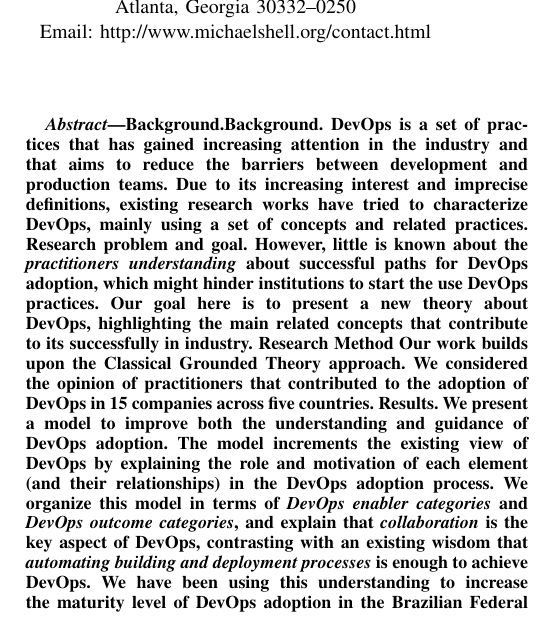
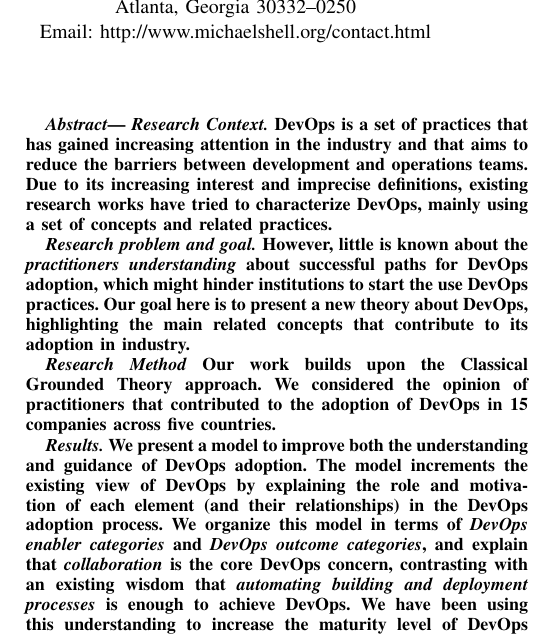
Before and after one commit to wweellddeerr/devops-esem, a LaTeX paper (main.tex, which reads abstract.tex): part of one column of page 1 of 7, cut so that both start at the same text. Compiled offline with pdfLaTeX; a missing font is replaced by an installed copy or a similar font; a LaTeX package or settings file that is missing is left out.

Commit message:
mais uma revisao do abstract :) quase  la

```diff
--- a/abstract.tex
+++ b/abstract.tex
@@ -1,27 +1,32 @@
 \begin{abstract}
-  {\bf Background.} DevOps is a set of practices that has gained increasing
+
+  \emph{ Research Context.} DevOps is a set of practices that has gained increasing
   attention in the industry and that aims to reduce the
-  barriers between development and production
+  barriers between development and operations
   teams. Due to its increasing interest and imprecise
   definitions, existing research works have tried to
   characterize DevOps, mainly using a set of concepts and related practices.
-  {\bf Research problem and goal.} However, little is
+
+  \emph{Research problem and goal.} However, little is
   known about the \emph{practitioners understanding}
   about successful paths for DevOps adoption, which might
   hinder institutions to start the use DevOps practices. Our goal
   here is to present a new theory about DevOps, highlighting the
-  main related concepts that contribute to its successfully in industry.
-  {\bf Research Method} Our work builds upon the Classical Grounded
+  main related concepts that contribute to its adoption in industry.
+
+  \emph{Research Method} Our work builds upon the Classical Grounded
   Theory approach. We considered the opinion of practitioners
   that contributed to the adoption of DevOps in 15 companies across
-  five countries. {\bf Results.} We
+  five countries.
+
+  \emph{Results.} We
   present a model to improve both the understanding and guidance
   of DevOps adoption. The model increments the existing view of
   DevOps by explaining the role and motivation of each
   element (and their relationships) in the DevOps adoption process.
   We organize this model in terms of \emph{DevOps enabler categories} and
   \emph{DevOps outcome categories}, and explain that \emph{collaboration}
-  is the key aspect of DevOps, contrasting with an existing wisdom that
+  is the core DevOps concern, contrasting with an existing wisdom that
   \emph{automating building and deployment processes} is enough to
   achieve DevOps. We have been using this understanding to increase
   the maturity level of DevOps adoption in the Brazilian Federal Court of Accounts,
```
Also changed, not shown: abstract.tex (4 more changed lines).
